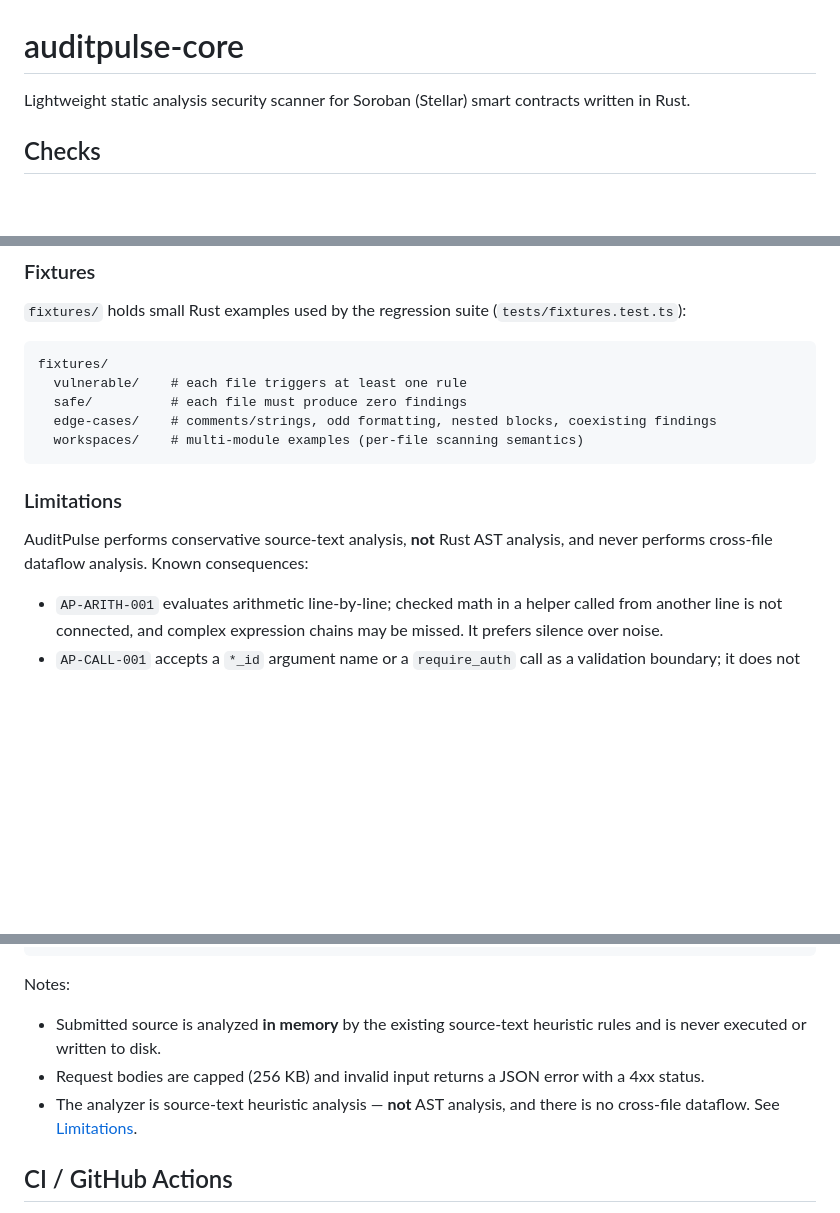
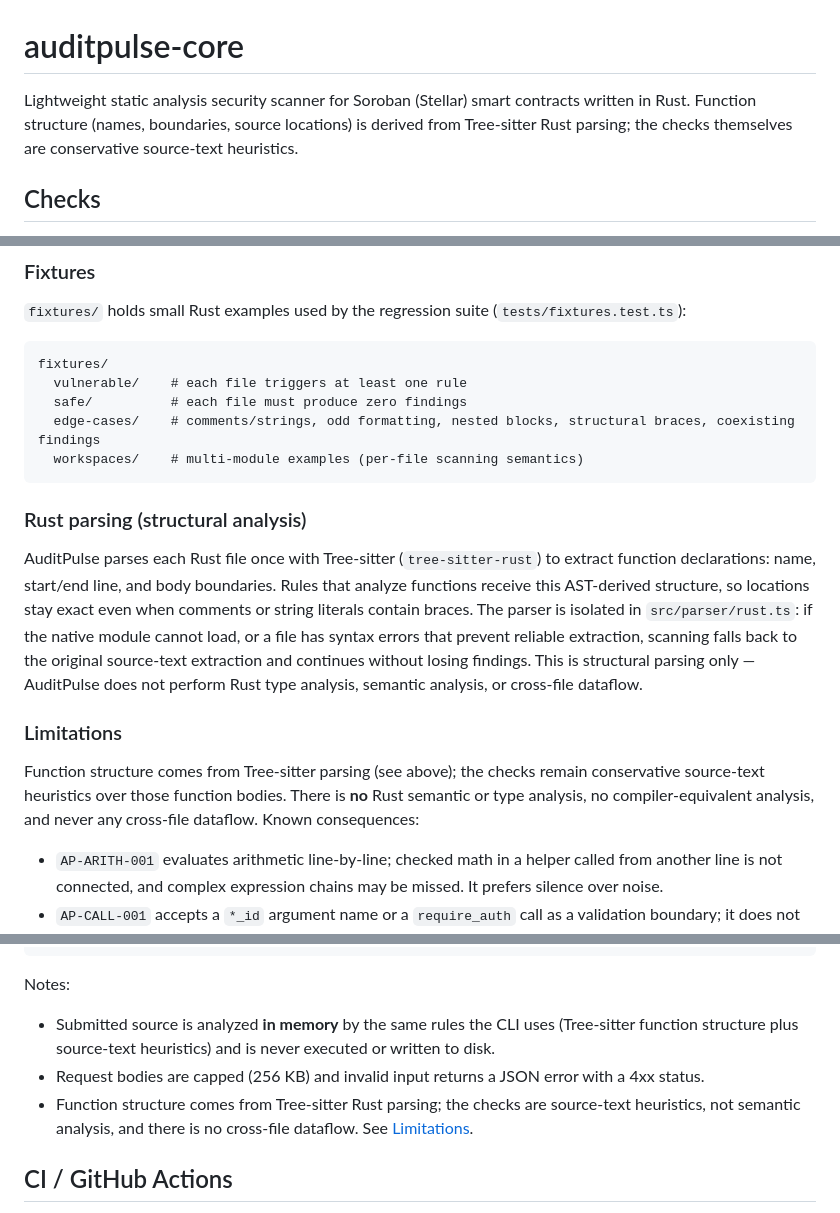
Before and after one commit to Cmitchelle7/auditpulse-core, a Markdown page: README.md, 3 parts joined by grey strips. GitHub-like rendering; blank space fills up the shorter version.

Commit message:
docs: document rust ast parsing foundation
Describe the Tree-sitter-based structural analysis: one parse per file,
AST-derived function names and boundaries for function rules, and the
source-text fallback when the parser is unavailable or input is
malformed. Explicitly scope what AuditPulse does not do: no Rust type
or semantic analysis, no compiler-equivalent analysis, no cross-file
dataflow.

Generated with Codebuff 🤖
Co-Authored-By: Codebuff <noreply@codebuff.com>

````diff
--- a/README.md
+++ b/README.md
@@ -1,6 +1,6 @@
 # auditpulse-core
 
-Lightweight static analysis security scanner for Soroban (Stellar) smart contracts written in Rust.
+Lightweight static analysis security scanner for Soroban (Stellar) smart contracts written in Rust. Function structure (names, boundaries, source locations) is derived from Tree-sitter Rust parsing; the checks themselves are conservative source-text heuristics.
 
 ## Checks
 
@@ -36,14 +36,28 @@ detected pattern is actually problematic. The two are independent:
 fixtures/
   vulnerable/    # each file triggers at least one rule
   safe/          # each file must produce zero findings
-  edge-cases/    # comments/strings, odd formatting, nested blocks, coexisting findings
+  edge-cases/    # comments/strings, odd formatting, nested blocks, structural braces, coexisting findings
   workspaces/    # multi-module examples (per-file scanning semantics)
 ```
 
+### Rust parsing (structural analysis)
+
+AuditPulse parses each Rust file once with Tree-sitter (`tree-sitter-rust`) to
+extract function declarations: name, start/end line, and body boundaries.
+Rules that analyze functions receive this AST-derived structure, so locations
+stay exact even when comments or string literals contain braces. The parser is
+isolated in `src/parser/rust.ts`: if the native module cannot load, or a file
+has syntax errors that prevent reliable extraction, scanning falls back to the
+original source-text extraction and continues without losing findings. This is
+structural parsing only — AuditPulse does not perform Rust type analysis,
+semantic analysis, or cross-file dataflow.
+
 ### Limitations
 
-AuditPulse performs conservative source-text analysis, **not** Rust AST
-analysis, and never performs cross-file dataflow analysis. Known consequences:
+Function structure comes from Tree-sitter parsing (see above); the checks
+remain conservative source-text heuristics over those function bodies. There
+is **no** Rust semantic or type analysis, no compiler-equivalent analysis, and
+never any cross-file dataflow. Known consequences:
 
 * `AP-ARITH-001` evaluates arithmetic line-by-line; checked math in a helper
   called from another line is not connected, and complex expression chains may
@@ -218,9 +232,9 @@ curl -s -X POST http://127.0.0.1:4646/api/scan \
 
 Notes:
 
-* Submitted source is analyzed **in memory** by the existing source-text heuristic rules and is never executed or written to disk.
+* Submitted source is analyzed **in memory** by the same rules the CLI uses (Tree-sitter function structure plus source-text heuristics) and is never executed or written to disk.
 * Request bodies are capped (256 KB) and invalid input returns a JSON error with a 4xx status.
-* The analyzer is source-text heuristic analysis — **not** AST analysis, and there is no cross-file dataflow. See [Limitations](#limitations).
+* Function structure comes from Tree-sitter Rust parsing; the checks are source-text heuristics, not semantic analysis, and there is no cross-file dataflow. See [Limitations](#limitations).
 
 ## CI / GitHub Actions
 
````
Also changed, not shown: other parts of README.md (+1 -1 lines).
